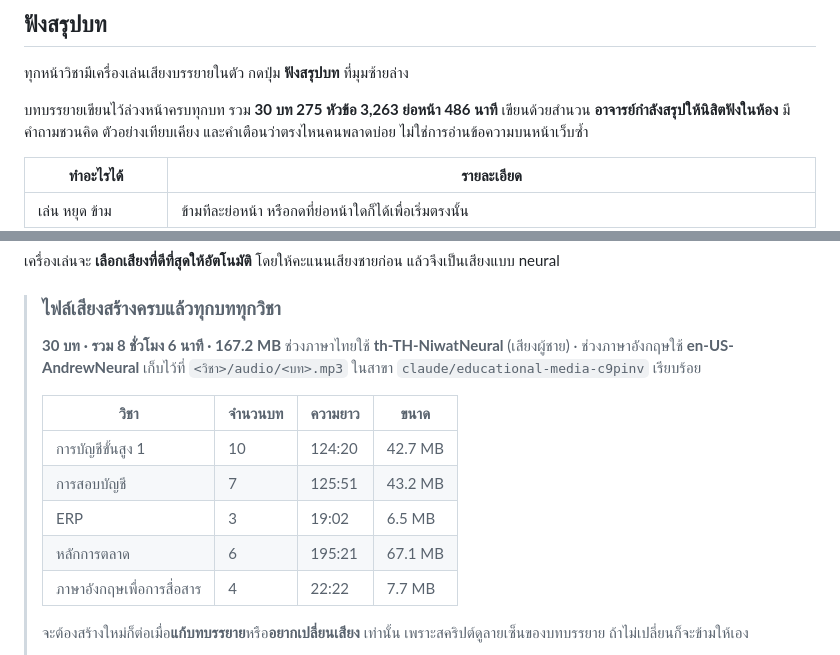
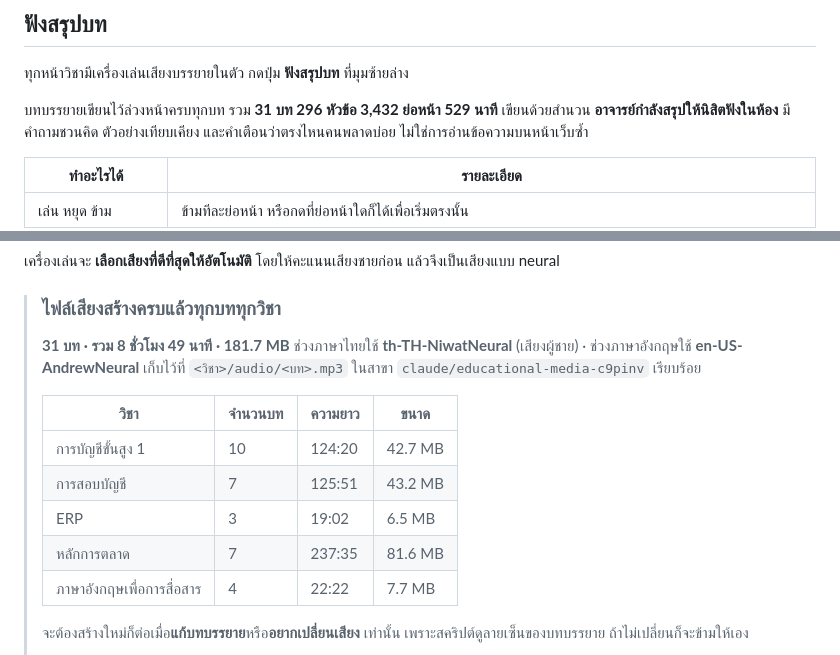
Before and after one commit to PeeraKong/Classroom1, a Markdown page: README.md, 2 parts joined by grey strips. Drawn GitHub-style.

Commit message:
README: ลงตัวเลขไฟล์เสียงจริงหลังสร้างบทที่ 8 ของหลักการตลาด
หลักการตลาดครบเจ็ดบทแล้ว 237:35 นาที 81.6 MB
รวมทุกวิชาเป็น 31 บท 296 หัวข้อ 3,432 ย่อหน้า 8 ชั่วโมง 49 นาที 181.7 MB

Co-Authored-By: Claude Opus 5 <noreply@anthropic.com>
Claude-Session: https://claude.ai/code/session_01JfNK6Y3vHYKxPedVeA3nqL

```diff
--- a/README.md
+++ b/README.md
@@ -67,7 +67,7 @@ Classroom1/
 
 ทุกหน้าวิชามีเครื่องเล่นเสียงบรรยายในตัว กดปุ่ม **ฟังสรุปบท** ที่มุมซ้ายล่าง
 
-บทบรรยายเขียนไว้ล่วงหน้าครบทุกบท รวม **30 บท 275 หัวข้อ 3,263 ย่อหน้า 486 นาที**
+บทบรรยายเขียนไว้ล่วงหน้าครบทุกบท รวม **31 บท 296 หัวข้อ 3,432 ย่อหน้า 529 นาที**
 เขียนด้วยสำนวน **อาจารย์กำลังสรุปให้นิสิตฟังในห้อง** มีคำถามชวนคิด ตัวอย่างเทียบเคียง
 และคำเตือนว่าตรงไหนคนพลาดบ่อย ไม่ใช่การอ่านข้อความบนหน้าเว็บซ้ำ
 
@@ -87,7 +87,7 @@ Classroom1/
 
 > ### ไฟล์เสียงสร้างครบแล้วทุกบททุกวิชา
 >
-> **30 บท · รวม 8 ชั่วโมง 6 นาที · 167.2 MB**
+> **31 บท · รวม 8 ชั่วโมง 49 นาที · 181.7 MB**
 > ช่วงภาษาไทยใช้ **th-TH-NiwatNeural** (เสียงผู้ชาย) · ช่วงภาษาอังกฤษใช้ **en-US-AndrewNeural**
 > เก็บไว้ที่ `<วิชา>/audio/<บท>.mp3` ในสาขา `claude/educational-media-c9pinv` เรียบร้อย
 >
@@ -96,7 +96,7 @@ Classroom1/
 > | การบัญชีขั้นสูง 1 | 10 | 124:20 | 42.7 MB |
 > | การสอบบัญชี | 7 | 125:51 | 43.2 MB |
 > | ERP | 3 | 19:02 | 6.5 MB |
-> | หลักการตลาด | 6 | 195:21 | 67.1 MB |
+> | หลักการตลาด | 7 | 237:35 | 81.6 MB |
 > | ภาษาอังกฤษเพื่อการสื่อสาร | 4 | 22:22 | 7.7 MB |
 >
 > จะต้องสร้างใหม่ก็ต่อเมื่อ**แก้บทบรรยาย**หรือ**อยากเปลี่ยนเสียง** เท่านั้น
```
